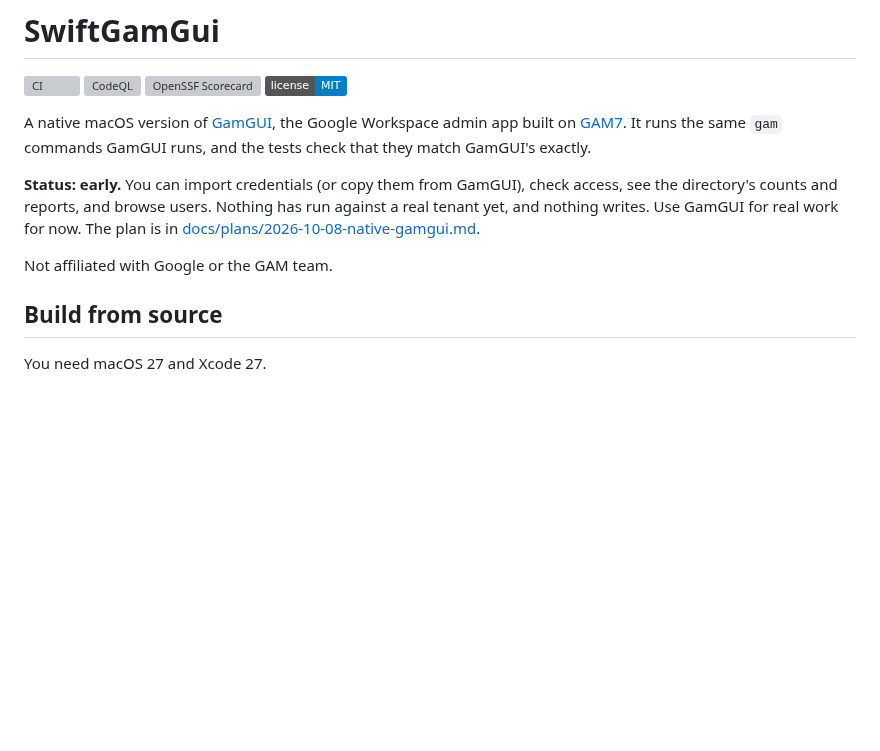
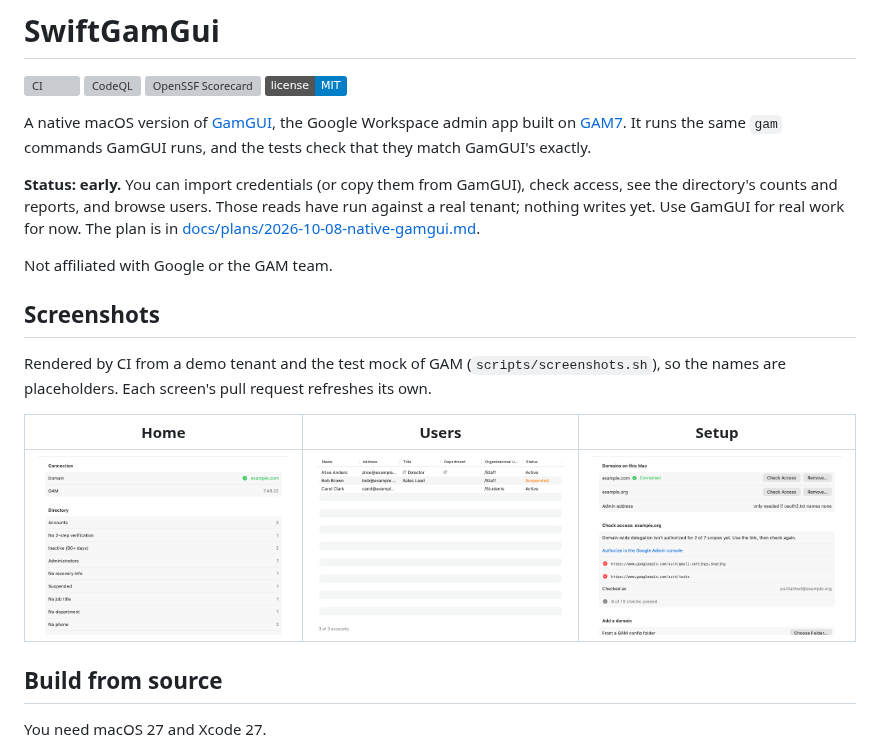
Before and after one commit to goetchstone/SwiftGamGui, a Markdown page: README.md, the part around the change. Rendered like a GitHub page; pictures changed too: docs/screenshots/home.png (added), docs/screenshots/setup.png (added), docs/screenshots/users.png (added); badges without logos; blank space fills up the shorter version; grey boxes are pictures that could not be loaded.

Commit message:
Screenshots of Home, Users and Setup in the README
From CI's first clean render (demo tenant, test mock). The README's status
says the reads have now run against a real tenant.

Co-Authored-By: Claude Opus 5.5 <noreply@anthropic.com>

```diff
--- a/README.md
+++ b/README.md
@@ -10,11 +10,20 @@ app built on [GAM7](https://github.com/GAM-team/GAM). It runs the same `gam` com
 the tests check that they match GamGUI's exactly.
 
 **Status: early.** You can import credentials (or copy them from GamGUI), check access, see the
-directory's counts and reports, and browse users. Nothing has run against a real tenant yet, and
-nothing writes. Use GamGUI for real work for now. The plan is in
+directory's counts and reports, and browse users. Those reads have run against a real tenant;
+nothing writes yet. Use GamGUI for real work for now. The plan is in
 [docs/plans/2026-10-08-native-gamgui.md](docs/plans/2026-10-08-native-gamgui.md).
 
 Not affiliated with Google or the GAM team.
+
+## Screenshots
+
+Rendered by CI from a demo tenant and the test mock of GAM (`scripts/screenshots.sh`), so the names are
+placeholders. Each screen's pull request refreshes its own.
+
+| Home | Users | Setup |
+|---|---|---|
+| ![Home: the connected domain, GAM's version and the directory's counts](docs/screenshots/home.png) | ![Users: the directory as a table](docs/screenshots/users.png) | ![Setup: the domains on this Mac and a failed check of delegation](docs/screenshots/setup.png) |
 
 ## Build from source
 
```
